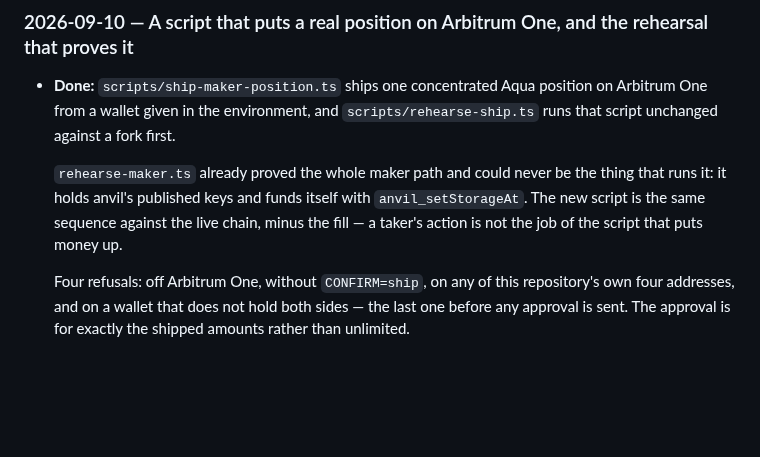
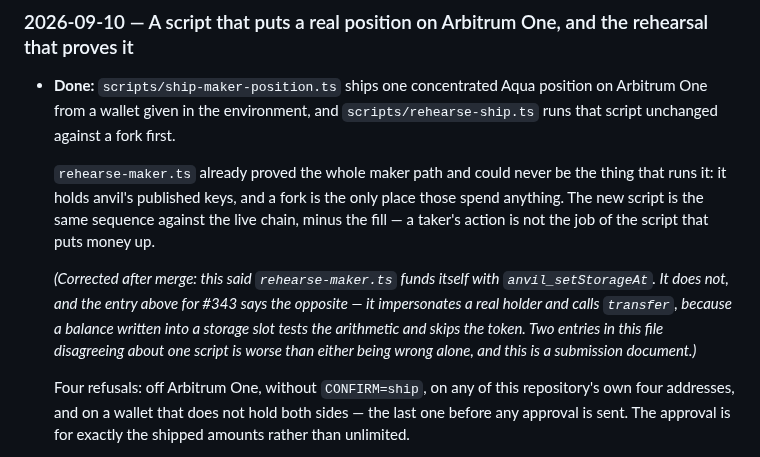
Before and after one commit to 0xHelico/helico, a Markdown page: AI-USAGE.md, the part around the change. Drawn GitHub-style; blank space fills up the shorter version.

Commit message:
docs: two entries disagreed about how one script funds itself
AI-USAGE.md says both that `rehearse-maker.ts` "funds itself with
`anvil_setStorageAt`" (#373) and that it uses impersonation "rather than
`anvil_setStorageAt`" (#343).

The second is right and it is checkable: the only occurrence of
`anvil_setStorageAt` in that file is a docblock explaining why it is not
used. Funding goes through `anvil_impersonateAccount` and a real `transfer`
out of Aave's reserves, because a balance written into a storage slot tests
the arithmetic and skips the token.

Half the sentence stays — the script does hold anvil's published keys, which
is why it could never be the thing that ships for real. Only the funding
clause was wrong.

Corrected in place with a note rather than silently: the contradiction is
the useful part of the record, and this is a submission document. Two
entries disagreeing about one script is worse than either being wrong alone.

Co-Authored-By: Claude Opus 5 <noreply@anthropic.com>

```diff
--- a/AI-USAGE.md
+++ b/AI-USAGE.md
@@ -2060,9 +2060,15 @@ READMEs.
   against a fork first.
 
   `rehearse-maker.ts` already proved the whole maker path and could never be the thing that runs it:
-  it holds anvil's published keys and funds itself with `anvil_setStorageAt`. The new script is the
-  same sequence against the live chain, minus the fill — a taker's action is not the job of the
-  script that puts money up.
+  it holds anvil's published keys, and a fork is the only place those spend anything. The new
+  script is the same sequence against the live chain, minus the fill — a taker's action is not the
+  job of the script that puts money up.
+
+  *(Corrected after merge: this said `rehearse-maker.ts` funds itself with `anvil_setStorageAt`. It
+  does not, and the entry above for #343 says the opposite — it impersonates a real holder and
+  calls `transfer`, because a balance written into a storage slot tests the arithmetic and skips
+  the token. Two entries in this file disagreeing about one script is worse than either being
+  wrong alone, and this is a submission document.)*
 
   Four refusals: off Arbitrum One, without `CONFIRM=ship`, on any of this repository's own four
   addresses, and on a wallet that does not hold both sides — the last one before any approval is
```
